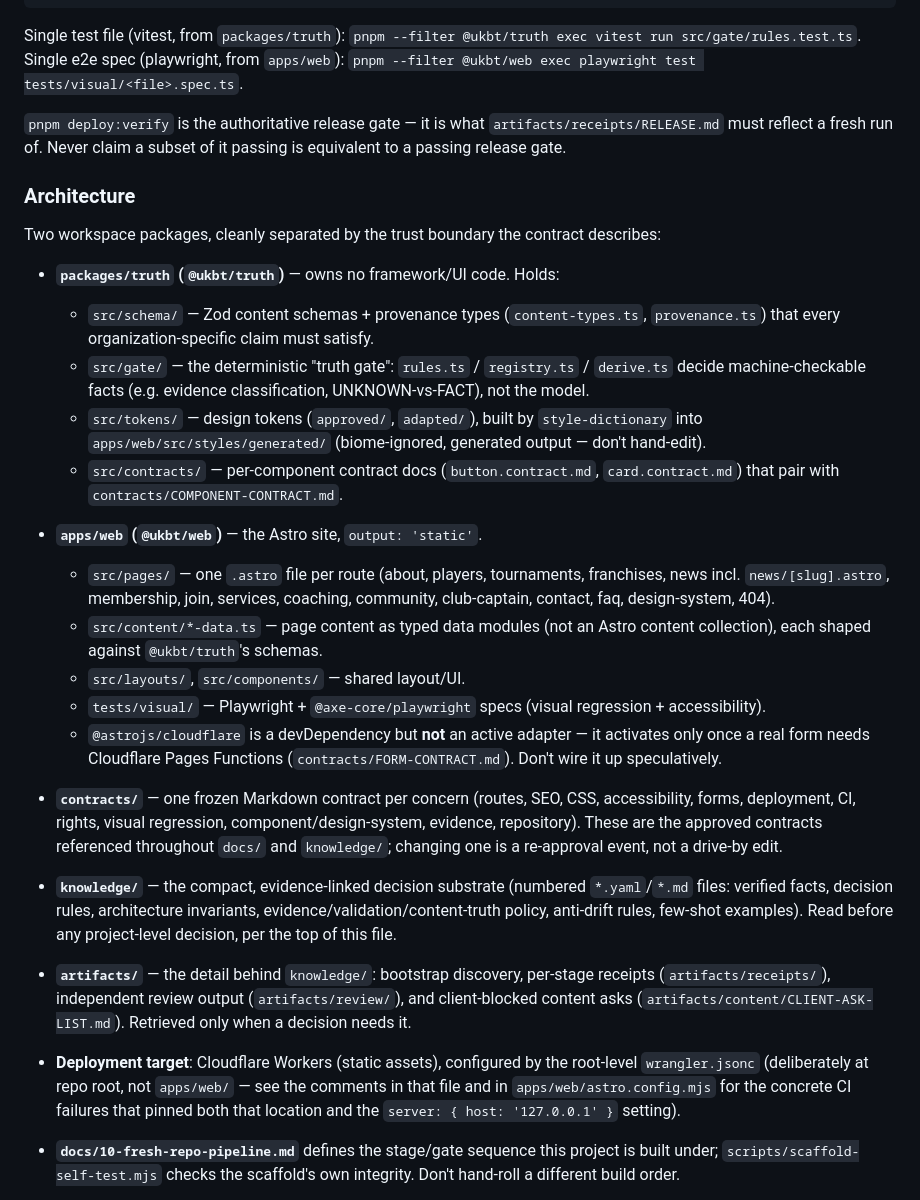
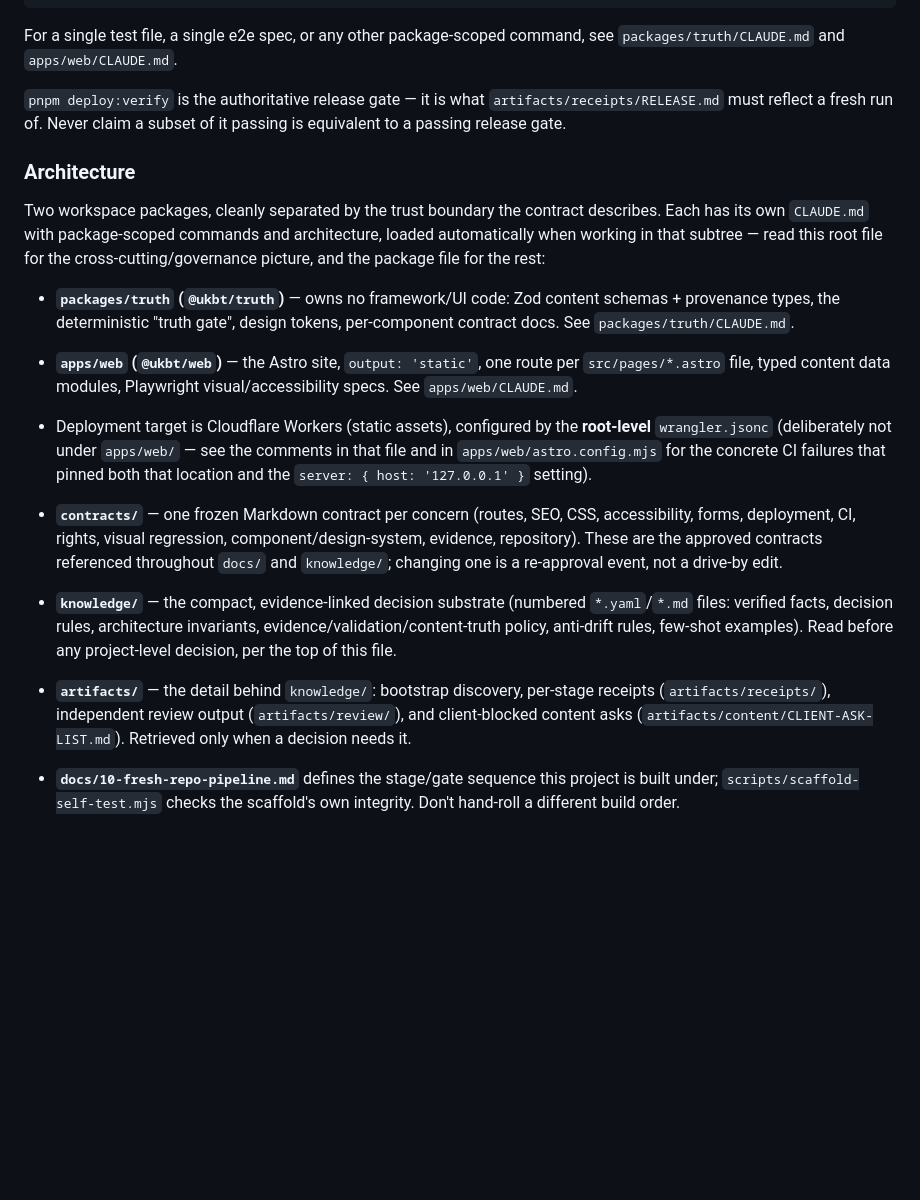
Before and after one commit to LabLaunchPad/UKBT-UK-Bangla-Tigers, a Markdown page: CLAUDE.md, the part around the change. GitHub-like rendering; blank space fills up the shorter version.

````diff
--- a/CLAUDE.md
+++ b/CLAUDE.md
@@ -153,8 +153,8 @@ pnpm deploy:verify               # the full release gate: governance-scaffold, d
                                   # tokens:build, typecheck, test:unit, build, check:links
 ```
 
-Single test file (vitest, from `packages/truth`): `pnpm --filter @ukbt/truth exec vitest run src/gate/rules.test.ts`.
-Single e2e spec (playwright, from `apps/web`): `pnpm --filter @ukbt/web exec playwright test tests/visual/<file>.spec.ts`.
+For a single test file, a single e2e spec, or any other package-scoped
+command, see `packages/truth/CLAUDE.md` and `apps/web/CLAUDE.md`.
 
 `pnpm deploy:verify` is the authoritative release gate — it is what
 `artifacts/receipts/RELEASE.md` must reflect a fresh run of. Never claim a
@@ -163,32 +163,22 @@ subset of it passing is equivalent to a passing release gate.
 ### Architecture
 
 Two workspace packages, cleanly separated by the trust boundary the contract
-describes:
+describes. Each has its own `CLAUDE.md` with package-scoped commands and
+architecture, loaded automatically when working in that subtree — read this
+root file for the cross-cutting/governance picture, and the package file for
+the rest:
 
-- **`packages/truth` (`@ukbt/truth`)** — owns no framework/UI code. Holds:
-  - `src/schema/` — Zod content schemas + provenance types (`content-types.ts`,
-    `provenance.ts`) that every organization-specific claim must satisfy.
-  - `src/gate/` — the deterministic "truth gate": `rules.ts` / `registry.ts` /
-    `derive.ts` decide machine-checkable facts (e.g. evidence classification,
-    UNKNOWN-vs-FACT), not the model.
-  - `src/tokens/` — design tokens (`approved/`, `adapted/`), built by
-    `style-dictionary` into `apps/web/src/styles/generated/` (biome-ignored,
-    generated output — don't hand-edit).
-  - `src/contracts/` — per-component contract docs (`button.contract.md`,
-    `card.contract.md`) that pair with `contracts/COMPONENT-CONTRACT.md`.
-
-- **`apps/web` (`@ukbt/web`)** — the Astro site, `output: 'static'`.
-  - `src/pages/` — one `.astro` file per route (about, players, tournaments,
-    franchises, news incl. `news/[slug].astro`, membership, join, services,
-    coaching, community, club-captain, contact, faq, design-system, 404).
-  - `src/content/*-data.ts` — page content as typed data modules (not an Astro
-    content collection), each shaped against `@ukbt/truth`'s schemas.
-  - `src/layouts/`, `src/components/` — shared layout/UI.
-  - `tests/visual/` — Playwright + `@axe-core/playwright` specs (visual
-    regression + accessibility).
-  - `@astrojs/cloudflare` is a devDependency but **not** an active adapter —
-    it activates only once a real form needs Cloudflare Pages Functions
-    (`contracts/FORM-CONTRACT.md`). Don't wire it up speculatively.
+- **`packages/truth` (`@ukbt/truth`)** — owns no framework/UI code: Zod
+  content schemas + provenance types, the deterministic "truth gate", design
+  tokens, per-component contract docs. See `packages/truth/CLAUDE.md`.
+- **`apps/web` (`@ukbt/web`)** — the Astro site, `output: 'static'`, one
+  route per `src/pages/*.astro` file, typed content data modules, Playwright
+  visual/accessibility specs. See `apps/web/CLAUDE.md`.
+- Deployment target is Cloudflare Workers (static assets), configured by the
+  **root-level** `wrangler.jsonc` (deliberately not under `apps/web/` — see
+  the comments in that file and in `apps/web/astro.config.mjs` for the
+  concrete CI failures that pinned both that location and the
+  `server: { host: '127.0.0.1' }` setting).
 
 - **`contracts/`** — one frozen Markdown contract per concern (routes, SEO,
   CSS, accessibility, forms, deployment, CI, rights, visual regression,
@@ -208,12 +198,6 @@ describes:
   (`artifacts/content/CLIENT-ASK-LIST.md`). Retrieved only when a decision
   needs it.
 
-- **Deployment target**: Cloudflare Workers (static assets), configured by the
-  root-level `wrangler.jsonc` (deliberately at repo root, not `apps/web/` —
-  see the comments in that file and in `apps/web/astro.config.mjs` for the
-  concrete CI failures that pinned both that location and the
-  `server: { host: '127.0.0.1' }` setting).
-
 - **`docs/10-fresh-repo-pipeline.md`** defines the stage/gate sequence this
   project is built under; `scripts/scaffold-self-test.mjs` checks the
   scaffold's own integrity. Don't hand-roll a different build order.
````
Also changed, not shown: apps/web/CLAUDE.md (added, +59 -0 lines), packages/truth/CLAUDE.md (added, +44 -0 lines).
